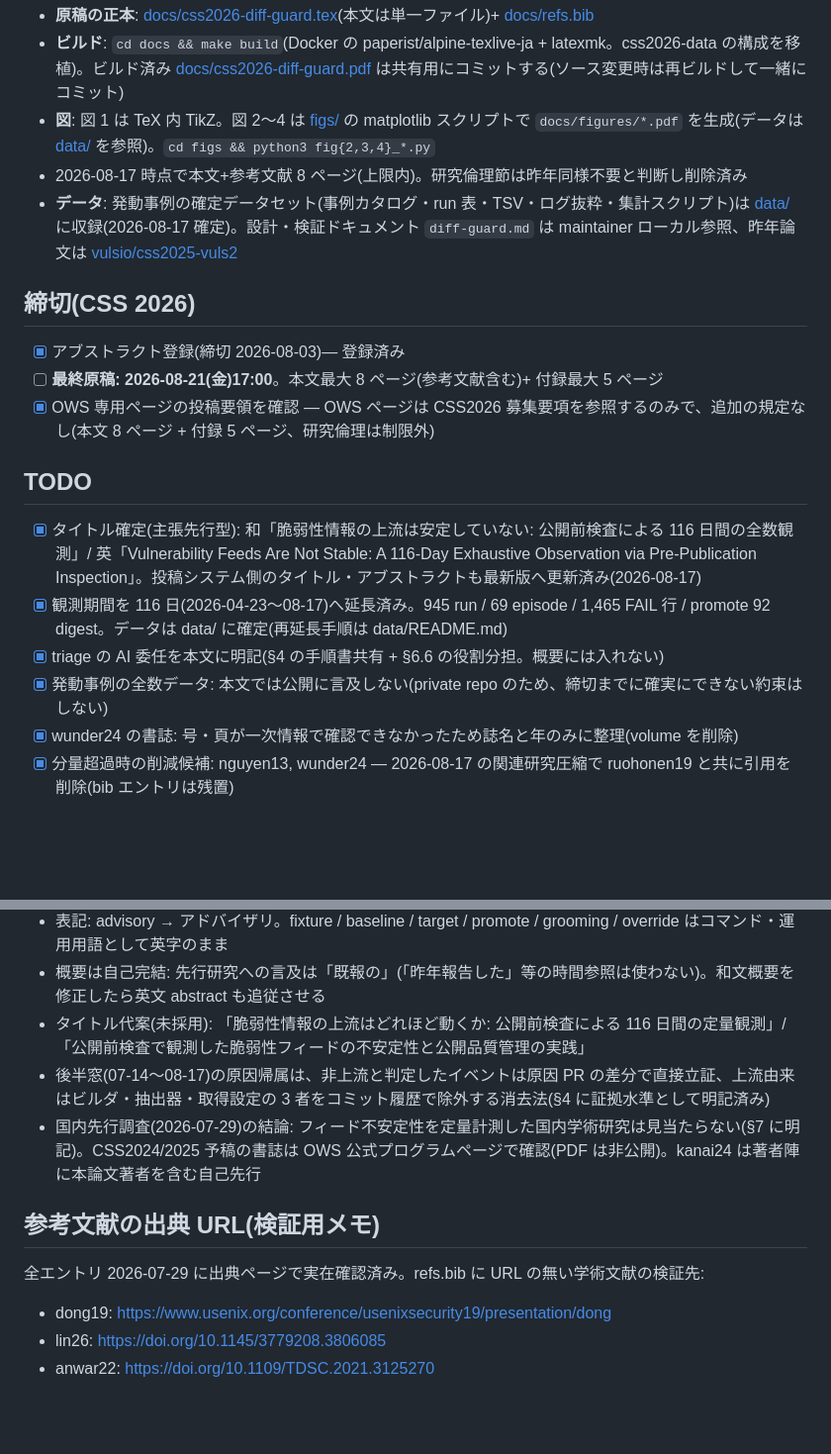
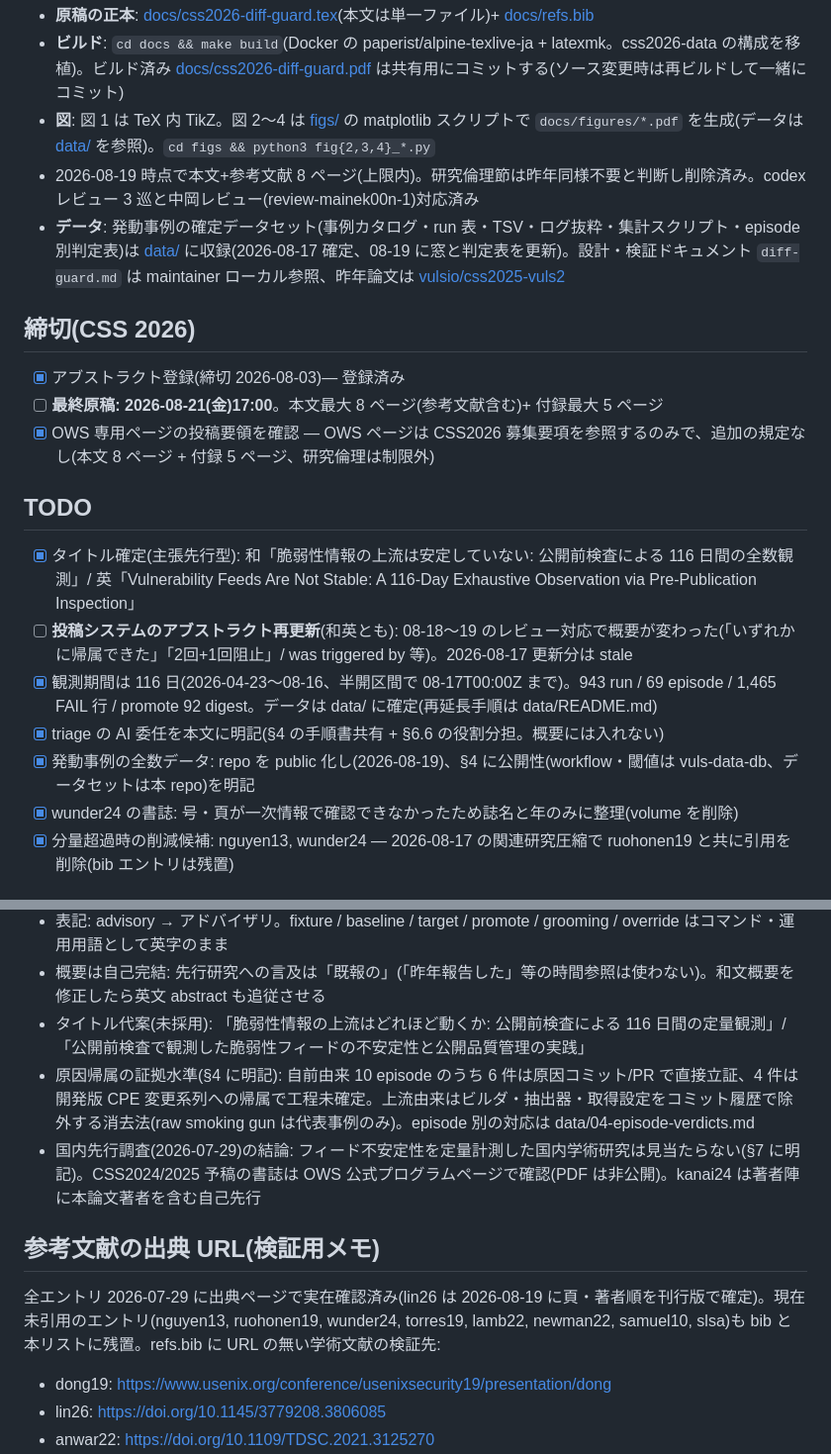
Before and after one commit to vulsio/css2026-diff-guard, a Markdown page: README.md, 2 parts joined by grey strips. Shown at 99% size. GitHub-like rendering; blank space fills up the shorter version.

Commit message:
README: refresh stale facts (943 runs, window to 08-16, public repo, abstract re-sync pending, evidence levels)

```diff
--- a/README.md
+++ b/README.md
@@ -5,8 +5,8 @@ CSS 2026 OWS トラック投稿論文「脆弱性情報の上流は安定して
 - **原稿の正本**: [docs/css2026-diff-guard.tex](docs/css2026-diff-guard.tex)(本文は単一ファイル)+ [docs/refs.bib](docs/refs.bib)
 - **ビルド**: `cd docs && make build`(Docker の paperist/alpine-texlive-ja + latexmk。css2026-data の構成を移植)。ビルド済み [docs/css2026-diff-guard.pdf](docs/css2026-diff-guard.pdf) は共有用にコミットする(ソース変更時は再ビルドして一緒にコミット)
 - **図**: 図 1 は TeX 内 TikZ。図 2〜4 は [figs/](figs/) の matplotlib スクリプトで `docs/figures/*.pdf` を生成(データは [data/](data/) を参照)。`cd figs && python3 fig{2,3,4}_*.py`
-- 2026-08-17 時点で本文+参考文献 8 ページ(上限内)。研究倫理節は昨年同様不要と判断し削除済み
-- **データ**: 発動事例の確定データセット(事例カタログ・run 表・TSV・ログ抜粋・集計スクリプト)は [data/](data/) に収録(2026-08-17 確定)。設計・検証ドキュメント `diff-guard.md` は maintainer ローカル参照、昨年論文は [vulsio/css2025-vuls2](https://github.com/vulsio/css2025-vuls2)
+- 2026-08-19 時点で本文+参考文献 8 ページ(上限内)。研究倫理節は昨年同様不要と判断し削除済み。codex レビュー 3 巡と中岡レビュー(review-mainek00n-1)対応済み
+- **データ**: 発動事例の確定データセット(事例カタログ・run 表・TSV・ログ抜粋・集計スクリプト・episode 別判定表)は [data/](data/) に収録(2026-08-17 確定、08-19 に窓と判定表を更新)。設計・検証ドキュメント `diff-guard.md` は maintainer ローカル参照、昨年論文は [vulsio/css2025-vuls2](https://github.com/vulsio/css2025-vuls2)
 
 ## 締切(CSS 2026)
 
@@ -16,10 +16,11 @@ CSS 2026 OWS トラック投稿論文「脆弱性情報の上流は安定して
 
 ## TODO
 
-- [x] タイトル確定(主張先行型): 和「脆弱性情報の上流は安定していない: 公開前検査による 116 日間の全数観測」/ 英「Vulnerability Feeds Are Not Stable: A 116-Day Exhaustive Observation via Pre-Publication Inspection」。投稿システム側のタイトル・アブストラクトも最新版へ更新済み(2026-08-17)
-- [x] 観測期間を 116 日(2026-04-23〜08-17)へ延長済み。945 run / 69 episode / 1,465 FAIL 行 / promote 92 digest。データは data/ に確定(再延長手順は data/README.md)
+- [x] タイトル確定(主張先行型): 和「脆弱性情報の上流は安定していない: 公開前検査による 116 日間の全数観測」/ 英「Vulnerability Feeds Are Not Stable: A 116-Day Exhaustive Observation via Pre-Publication Inspection」
+- [ ] **投稿システムのアブストラクト再更新**(和英とも): 08-18〜19 のレビュー対応で概要が変わった(「いずれかに帰属できた」「2回+1回阻止」/ was triggered by 等)。2026-08-17 更新分は stale
+- [x] 観測期間は 116 日(2026-04-23〜08-16、半開区間で 08-17T00:00Z まで)。943 run / 69 episode / 1,465 FAIL 行 / promote 92 digest。データは data/ に確定(再延長手順は data/README.md)
 - [x] triage の AI 委任を本文に明記(§4 の手順書共有 + §6.6 の役割分担。概要には入れない)
-- [x] 発動事例の全数データ: 本文では公開に言及しない(private repo のため、締切までに確実にできない約束はしない)
+- [x] 発動事例の全数データ: repo を public 化し(2026-08-19)、§4 に公開性(workflow・閾値は vuls-data-db、データセットは本 repo)を明記
 - [x] wunder24 の書誌: 号・頁が一次情報で確認できなかったため誌名と年のみに整理(volume を削除)
 - [x] 分量超過時の削減候補: nguyen13, wunder24 — 2026-08-17 の関連研究圧縮で ruohonen19 と共に引用を削除(bib エントリは残置)
 
@@ -33,12 +34,12 @@ CSS 2026 OWS トラック投稿論文「脆弱性情報の上流は安定して
 - 表記: advisory → アドバイザリ。fixture / baseline / target / promote / grooming / override はコマンド・運用用語として英字のまま
 - 概要は自己完結: 先行研究への言及は「既報の」(「昨年報告した」等の時間参照は使わない)。和文概要を修正したら英文 abstract も追従させる
 - タイトル代案(未採用): 「脆弱性情報の上流はどれほど動くか: 公開前検査による 116 日間の定量観測」/「公開前検査で観測した脆弱性フィードの不安定性と公開品質管理の実践」
-- 後半窓(07-14〜08-17)の原因帰属は、非上流と判定したイベントは原因 PR の差分で直接立証、上流由来はビルダ・抽出器・取得設定の 3 者をコミット履歴で除外する消去法(§4 に証拠水準として明記済み)
+- 原因帰属の証拠水準(§4 に明記): 自前由来 10 episode のうち 6 件は原因コミット/PR で直接立証、4 件は開発版 CPE 変更系列への帰属で工程未確定。上流由来はビルダ・抽出器・取得設定をコミット履歴で除外する消去法(raw smoking gun は代表事例のみ)。episode 別の対応は data/04-episode-verdicts.md
 - 国内先行調査(2026-07-29)の結論: フィード不安定性を定量計測した国内学術研究は見当たらない(§7 に明記)。CSS2024/2025 予稿の書誌は OWS 公式プログラムページで確認(PDF は非公開)。kanai24 は著者陣に本論文著者を含む自己先行
 
 ## 参考文献の出典 URL(検証用メモ)
 
-全エントリ 2026-07-29 に出典ページで実在確認済み。refs.bib に URL の無い学術文献の検証先:
+全エントリ 2026-07-29 に出典ページで実在確認済み(lin26 は 2026-08-19 に頁・著者順を刊行版で確定)。現在未引用のエントリ(nguyen13, ruohonen19, wunder24, torres19, lamb22, newman22, samuel10, slsa)も bib と本リストに残置。refs.bib に URL の無い学術文献の検証先:
 
 - dong19: https://www.usenix.org/conference/usenixsecurity19/presentation/dong
 - lin26: https://doi.org/10.1145/3779208.3806085
```
